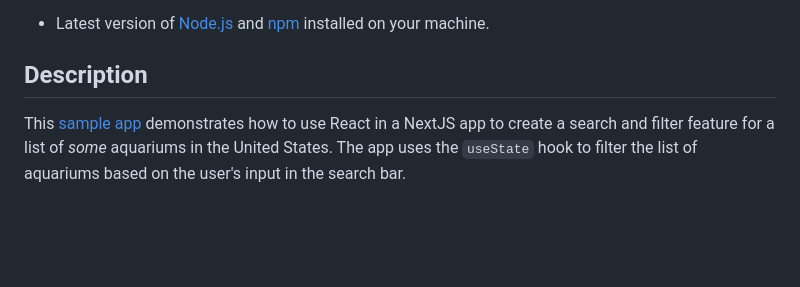
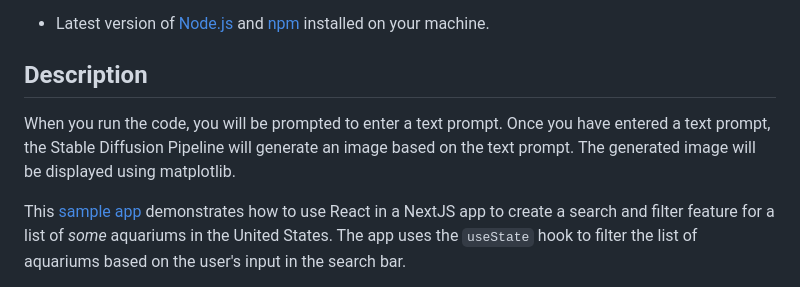
Before and after one commit to aksprat/text-to-image, a Markdown page: README.md, the part around the change. Drawn GitHub-style; blank space fills up the shorter version.

```diff
--- a/README.md
+++ b/README.md
@@ -20,6 +20,8 @@ This project uses the Stable Diffusion Pipeline to generate images from text pro
 - Latest version of [Node.js](https://nodejs.org/en/download/) and [npm](https://www.npmjs.com/get-npm) installed on your machine.
 
 ## Description
+
+When you run the code, you will be prompted to enter a text prompt. Once you have entered a text prompt, the Stable Diffusion Pipeline will generate an image based on the text prompt. The generated image will be displayed using matplotlib.
 
 This [sample app](https://oyster-app-rpxke.ondigitalocean.app/) demonstrates how to use React in a NextJS app to create a search and filter feature for a list of _some_ aquariums in the United States. The app uses the `useState` hook to filter the list of aquariums based on the user's input in the search bar.
 
```
